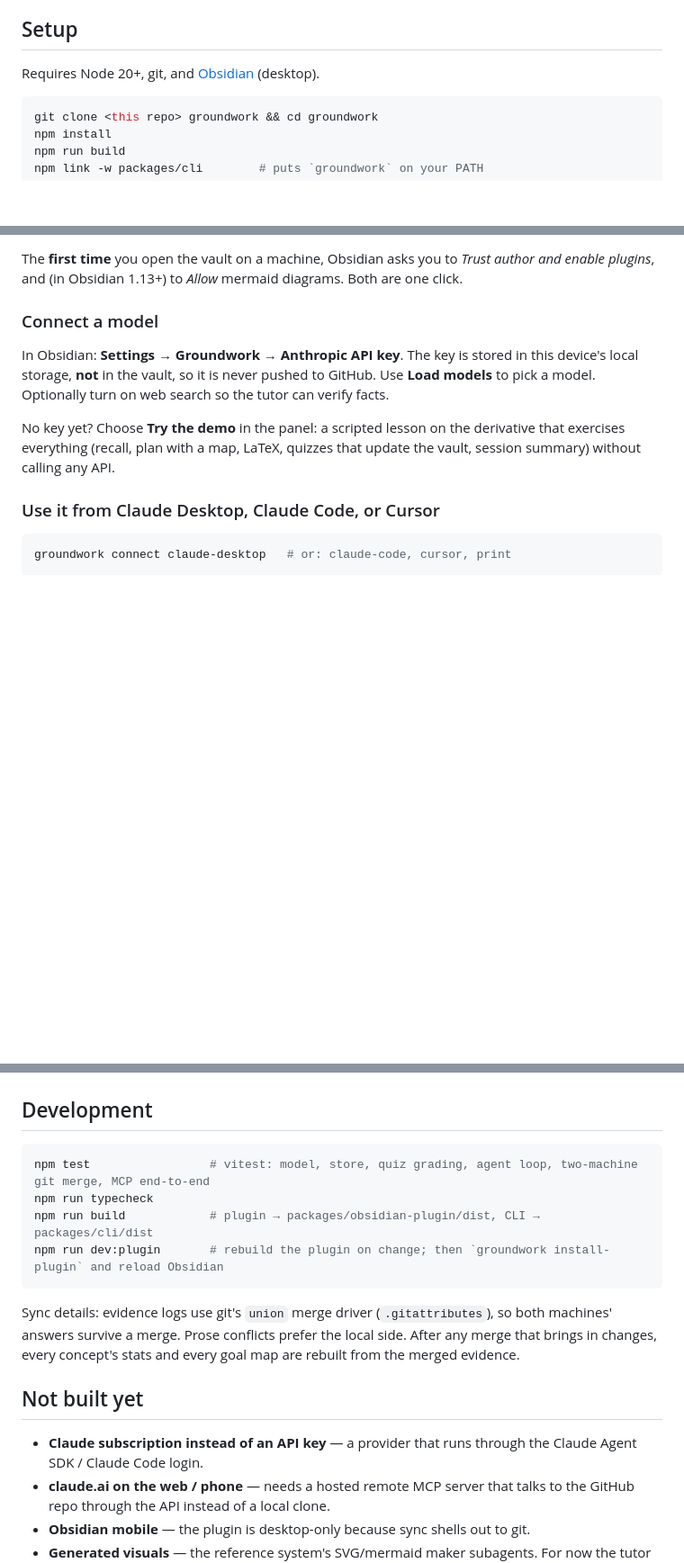
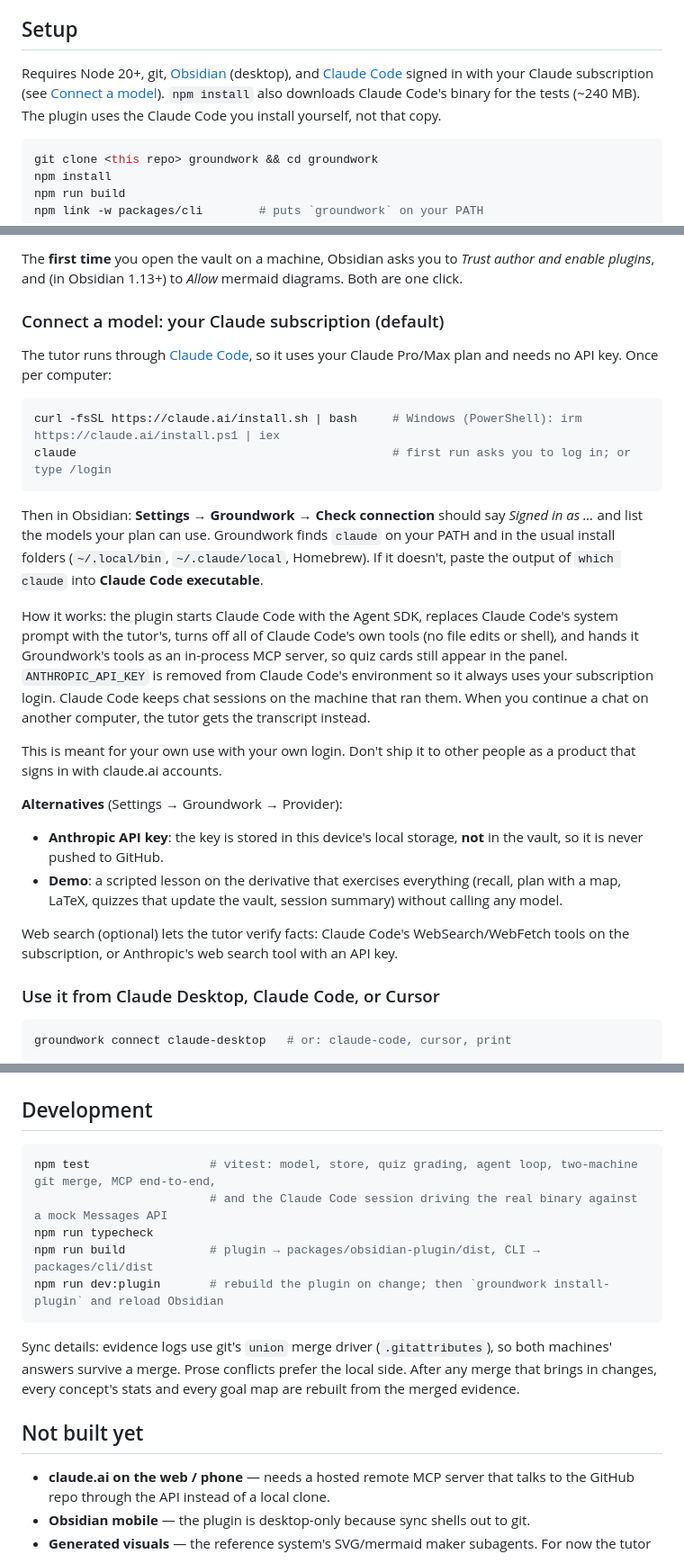
Before and after one commit to JonathanHarris15/Groundwork, a Markdown page: README.md, 3 parts joined by grey strips. Shown at 90% size. Rendered like a GitHub page; blank space fills up the shorter version.

Commit message:
README: set up the tutor with a Claude subscription via Claude Code
Co-authored-by: jono591737 <jono591737@gmail.com>

````diff
--- a/README.md
+++ b/README.md
@@ -60,7 +60,7 @@ Because prerequisites are wikilinks, Obsidian's graph view *is* your dependency
 
 ## Setup
 
-Requires Node 20+, git, and [Obsidian](https://obsidian.md) (desktop).
+Requires Node 20+, git, [Obsidian](https://obsidian.md) (desktop), and [Claude Code](https://claude.com/claude-code) signed in with your Claude subscription (see [Connect a model](#connect-a-model-your-claude-subscription-default)). `npm install` also downloads Claude Code's binary for the tests (~240 MB). The plugin uses the Claude Code you install yourself, not that copy.
 
 ```bash
 git clone <this repo> groundwork && cd groundwork
@@ -94,11 +94,26 @@ It pulls the latest knowledge, updates the plugin inside the vault, registers th
 
 The **first time** you open the vault on a machine, Obsidian asks you to *Trust author and enable plugins*, and (in Obsidian 1.13+) to *Allow* mermaid diagrams. Both are one click.
 
-### Connect a model
+### Connect a model: your Claude subscription (default)
 
-In Obsidian: **Settings → Groundwork → Anthropic API key**. The key is stored in this device's local storage, **not** in the vault, so it is never pushed to GitHub. Use **Load models** to pick a model. Optionally turn on web search so the tutor can verify facts.
+The tutor runs through [Claude Code](https://claude.com/claude-code), so it uses your Claude Pro/Max plan and needs no API key. Once per computer:
 
-No key yet? Choose **Try the demo** in the panel: a scripted lesson on the derivative that exercises everything (recall, plan with a map, LaTeX, quizzes that update the vault, session summary) without calling any API.
+```bash
+curl -fsSL https://claude.ai/install.sh | bash     # Windows (PowerShell): irm https://claude.ai/install.ps1 | iex
+claude                                             # first run asks you to log in; or type /login
+```
+
+Then in Obsidian: **Settings → Groundwork → Check connection** should say *Signed in as …* and list the models your plan can use. Groundwork finds `claude` on your PATH and in the usual install folders (`~/.local/bin`, `~/.claude/local`, Homebrew). If it doesn't, paste the output of `which claude` into **Claude Code executable**.
+
+How it works: the plugin starts Claude Code with the Agent SDK, replaces Claude Code's system prompt with the tutor's, turns off all of Claude Code's own tools (no file edits or shell), and hands it Groundwork's tools as an in-process MCP server, so quiz cards still appear in the panel. `ANTHROPIC_API_KEY` is removed from Claude Code's environment so it always uses your subscription login. Claude Code keeps chat sessions on the machine that ran them. When you continue a chat on another computer, the tutor gets the transcript instead.
+
+This is meant for your own use with your own login. Don't ship it to other people as a product that signs in with claude.ai accounts.
+
+**Alternatives** (Settings → Groundwork → Provider):
+- **Anthropic API key**: the key is stored in this device's local storage, **not** in the vault, so it is never pushed to GitHub.
+- **Demo**: a scripted lesson on the derivative that exercises everything (recall, plan with a map, LaTeX, quizzes that update the vault, session summary) without calling any model.
+
+Web search (optional) lets the tutor verify facts: Claude Code's WebSearch/WebFetch tools on the subscription, or Anthropic's web search tool with an API key.
 
 ### Use it from Claude Desktop, Claude Code, or Cursor
 
@@ -132,7 +147,8 @@ packages/cli              `groundwork` CLI and MCP server (bundles the plugin)
 ## Development
 
 ```bash
-npm test                 # vitest: model, store, quiz grading, agent loop, two-machine git merge, MCP end-to-end
+npm test                 # vitest: model, store, quiz grading, agent loop, two-machine git merge, MCP end-to-end,
+                         # and the Claude Code session driving the real binary against a mock Messages API
 npm run typecheck
 npm run build            # plugin → packages/obsidian-plugin/dist, CLI → packages/cli/dist
 npm run dev:plugin       # rebuild the plugin on change; then `groundwork install-plugin` and reload Obsidian
@@ -142,7 +158,6 @@ Sync details: evidence logs use git's `union` merge driver (`.gitattributes`), s
 
 ## Not built yet
 
-- **Claude subscription instead of an API key** — a provider that runs through the Claude Agent SDK / Claude Code login.
 - **claude.ai on the web / phone** — needs a hosted remote MCP server that talks to the GitHub repo through the API instead of a local clone.
 - **Obsidian mobile** — the plugin is desktop-only because sync shells out to git.
 - **Generated visuals** — the reference system's SVG/mermaid maker subagents. For now the tutor writes mermaid inline and goal maps are generated.
````
Also changed, not shown: other parts of README.md (+1 -1 lines).
